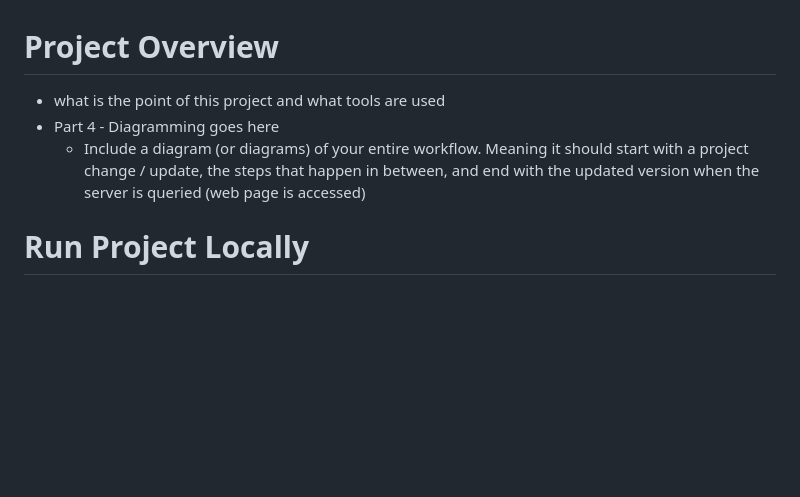
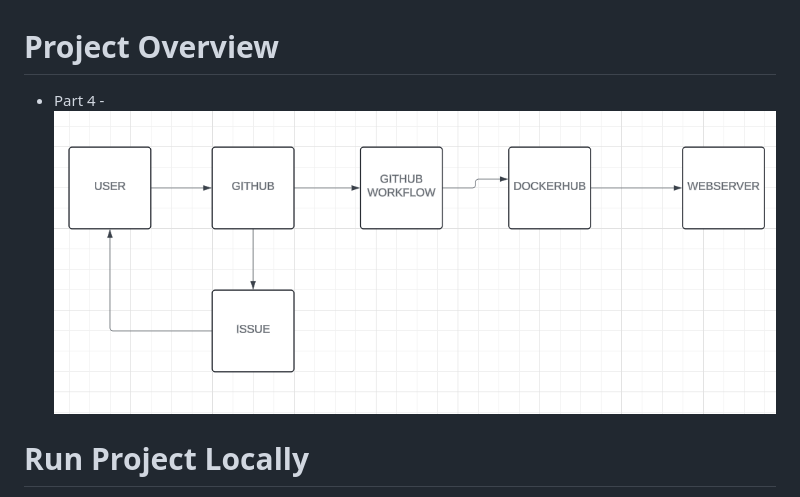
Before and after one commit to WSU-kduncan/s24cicd-cmcneil6, a Markdown page: README-CI.md, the part around the change. GitHub-like rendering; pictures changed too: images/Capture.PNG (added); blank space fills up the shorter version.

```diff
--- a/README-CI.md
+++ b/README-CI.md
@@ -1,8 +1,8 @@
 # Project Overview
 
-- what is the point of this project and what tools are used
-- Part 4 - Diagramming goes here
-  - Include a diagram (or diagrams) of your entire workflow. Meaning it should start with a project change / update, the steps that happen in between, and end with the updated version when the server is queried (web page is accessed)
+
+- Part 4 - ![](/images/Capture.PNG)
+
 
 # Run Project Locally
 
```
